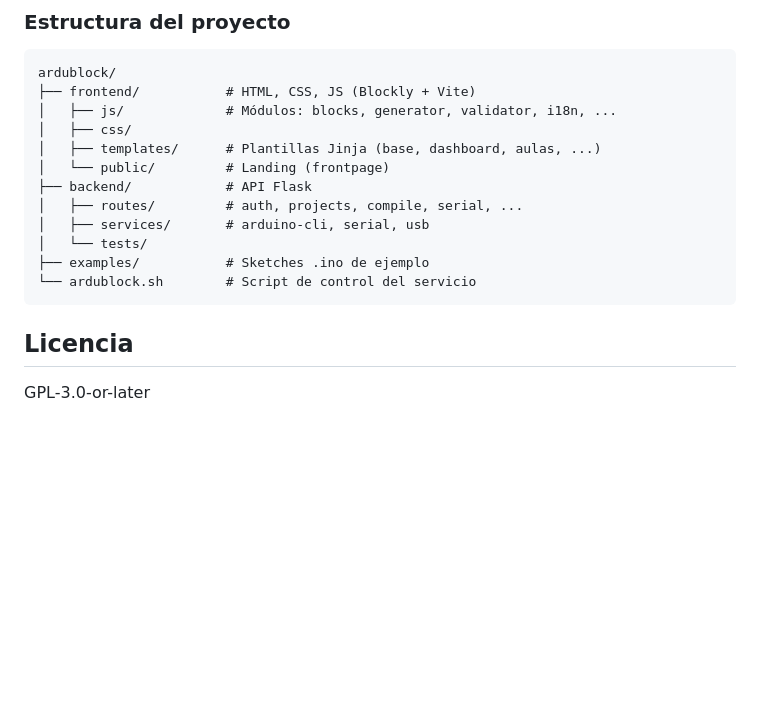
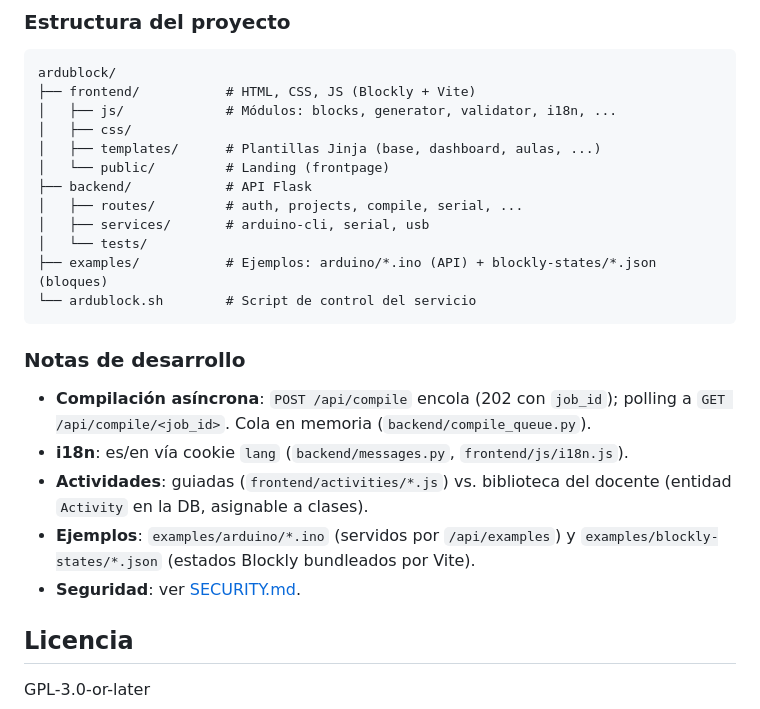
Before and after one commit to javdazdaz/ArduBlock, a Markdown page: README.md, the part around the change. GitHub-like rendering; blank space fills up the shorter version.

Commit message:
docs: SECURITY.md, notas de desarrollo (README) y unit no-root (INSTALL)

````diff
--- a/README.md
+++ b/README.md
@@ -134,9 +134,20 @@ ardublock/
 │   ├── routes/         # auth, projects, compile, serial, ...
 │   ├── services/       # arduino-cli, serial, usb
 │   └── tests/
-├── examples/           # Sketches .ino de ejemplo
+├── examples/           # Ejemplos: arduino/*.ino (API) + blockly-states/*.json (bloques)
 └── ardublock.sh        # Script de control del servicio
 ```
+
+### Notas de desarrollo
+
+- **Compilación asíncrona**: `POST /api/compile` encola (202 con `job_id`); polling a
+  `GET /api/compile/<job_id>`. Cola en memoria (`backend/compile_queue.py`).
+- **i18n**: es/en vía cookie `lang` (`backend/messages.py`, `frontend/js/i18n.js`).
+- **Actividades**: guiadas (`frontend/activities/*.js`) vs. biblioteca del docente
+  (entidad `Activity` en la DB, asignable a clases).
+- **Ejemplos**: `examples/arduino/*.ino` (servidos por `/api/examples`) y
+  `examples/blockly-states/*.json` (estados Blockly bundleados por Vite).
+- **Seguridad**: ver [SECURITY.md](SECURITY.md).
 
 ## Licencia
 
````
Also changed, not shown: INSTALL.md (+21 -7 lines), SECURITY.md (added, +51 -0 lines).
